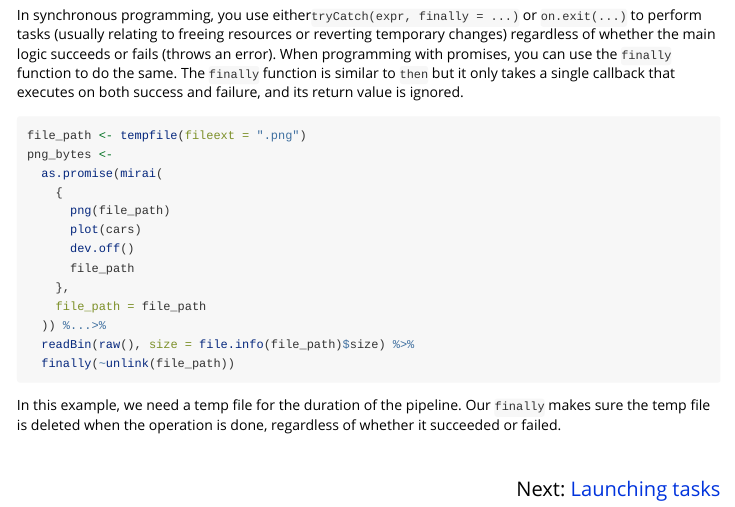
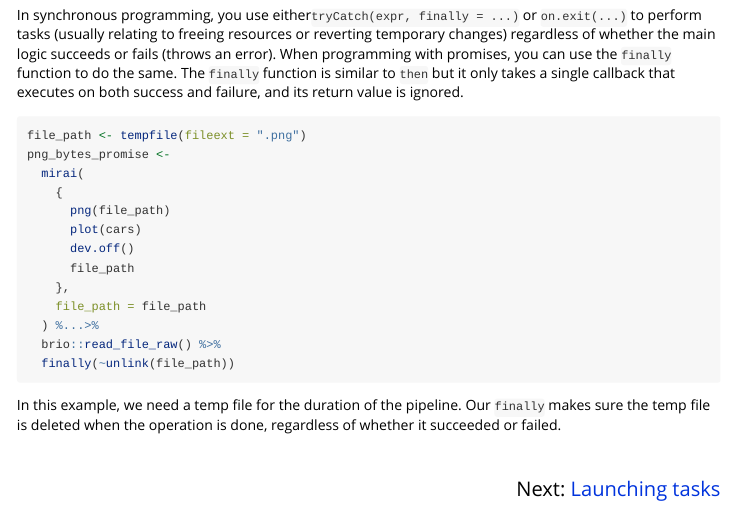
Before and after one commit to rstudio/promises, an R Markdown document (vignettes/promises_03_overview.Rmd): the page in a window 1100 px wide, from 7740 px down. Rendered offline with R 4.5, knitr and Pandoc, with nearby package versions.

Commit message:
Fix example

````diff
--- a/vignettes/promises_03_overview.Rmd
+++ b/vignettes/promises_03_overview.Rmd
@@ -351,8 +351,8 @@ In synchronous programming, you use either`tryCatch(expr, finally = ...)` or `on
 
 ```r
 file_path <- tempfile(fileext = ".png")
-png_bytes <-
-  as.promise(mirai(
+png_bytes_promise <-
+  mirai(
     {
       png(file_path)
       plot(cars)
@@ -360,8 +360,8 @@ png_bytes <-
       file_path
     },
     file_path = file_path
-  )) %...>%
-  readBin(raw(), size = file.info(file_path)$size) %>%
+  ) %...>%
+  brio::read_file_raw() %>%
   finally(~unlink(file_path))
 ```
 
````
